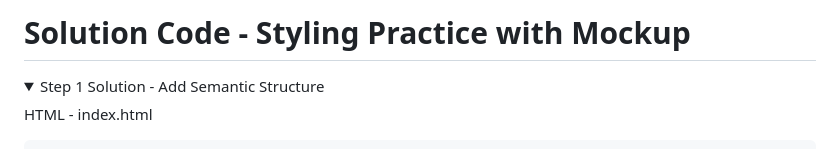
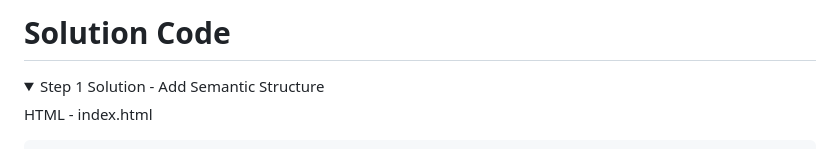
Before and after one commit to clydebankmedia/Author-Bio-Page-Build, a Markdown page: solution.md, the part around the change. Rendered like a GitHub page; folded sections open.

Commit message:
Update solution page title

```diff
--- a/solution.md
+++ b/solution.md
@@ -1,4 +1,4 @@
-# Solution Code - Styling Practice with Mockup
+# Solution Code
 
 <details>
 <summary> Step 1 Solution - Add Semantic Structure</summary>
```
